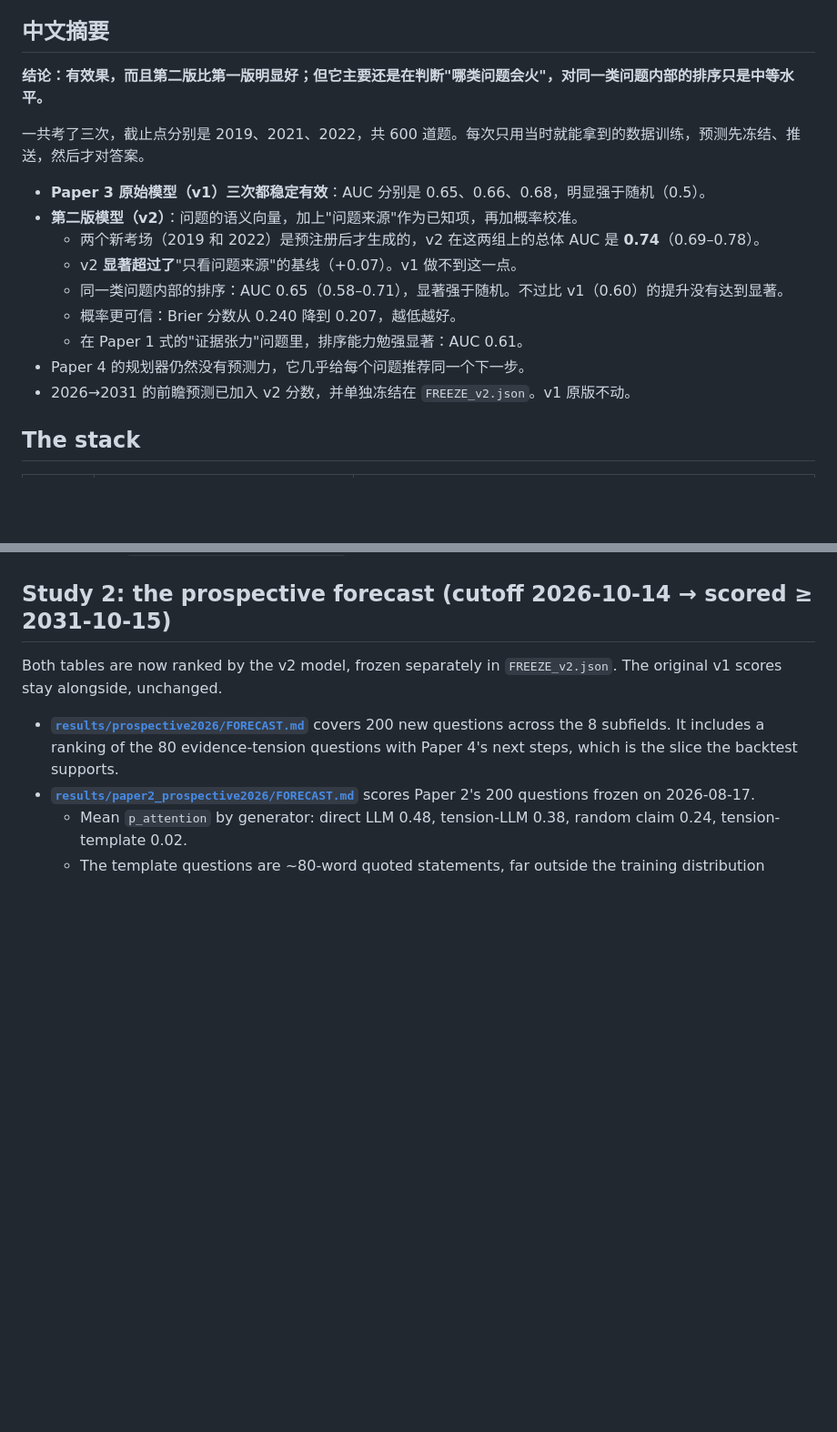
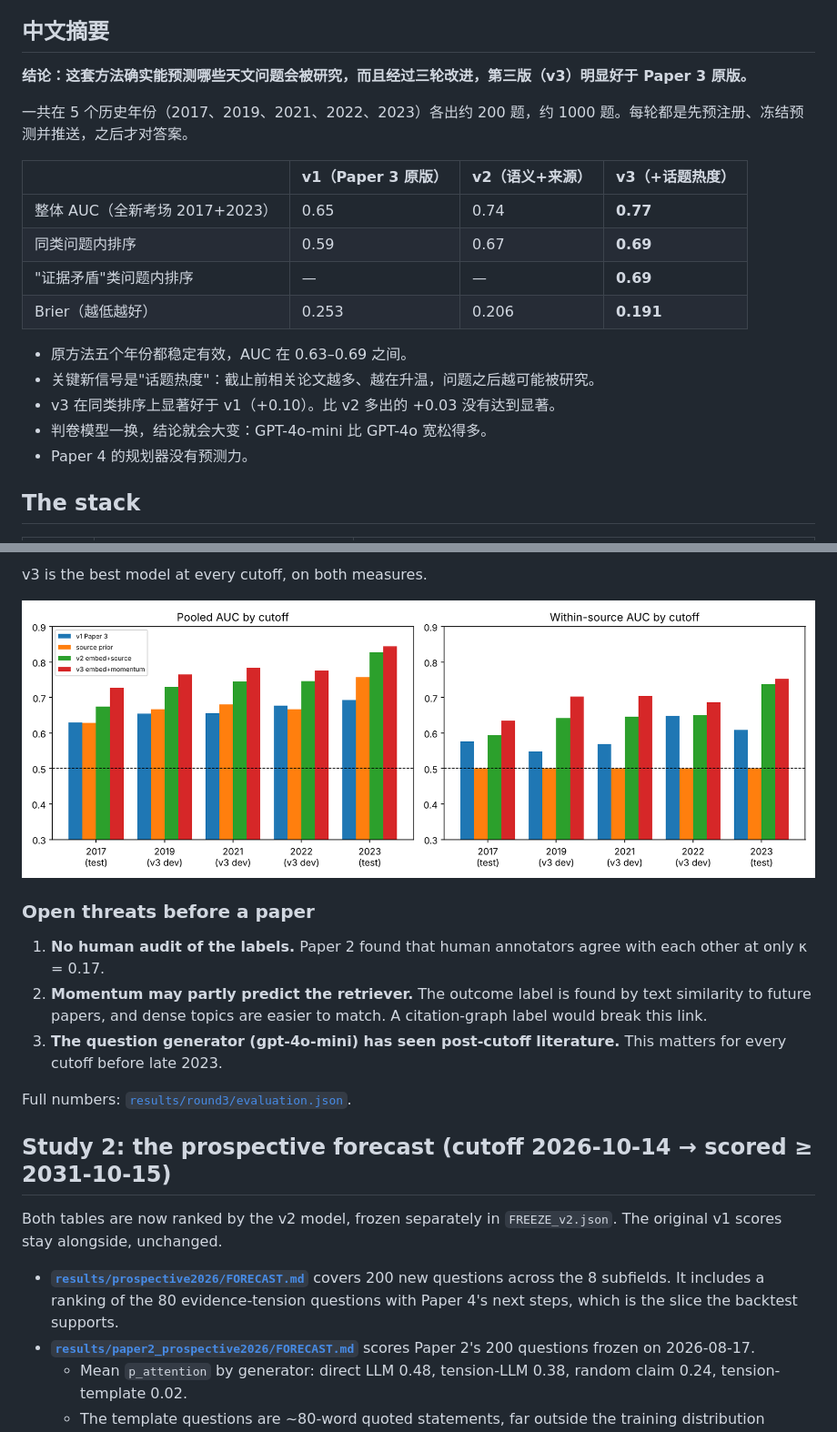
Before and after one commit to nonameisready/scientific-discovery-astronomy, a Markdown page: README.md, 2 parts joined by grey strips. Shown at 91% size. Drawn GitHub-style; pictures changed too: results/round3/auc_by_cohort.png (added); blank space fills up the shorter version.

```diff
--- a/README.md
+++ b/README.md
@@ -11,19 +11,22 @@ and tests it the only honest way available:
 
 ## 中文摘要
 
-**结论：有效果，而且第二版比第一版明显好；但它主要还是在判断"哪类问题会火"，对同一类问题内部的排序只是中等水平。**
+**结论：这套方法确实能预测哪些天文问题会被研究，而且经过三轮改进，第三版（v3）明显好于 Paper 3 原版。**
 
-一共考了三次，截止点分别是 2019、2021、2022，共 600 道题。每次只用当时就能拿到的数据训练，预测先冻结、推送，然后才对答案。
+一共在 5 个历史年份（2017、2019、2021、2022、2023）各出约 200 题，约 1000 题。每轮都是先预注册、冻结预测并推送，之后才对答案。
 
-- **Paper 3 原始模型（v1）三次都稳定有效**：AUC 分别是 0.65、0.66、0.68，明显强于随机（0.5）。
-- **第二版模型（v2）**：问题的语义向量，加上"问题来源"作为已知项，再加概率校准。
-  - 两个新考场（2019 和 2022）是预注册后才生成的，v2 在这两组上的总体 AUC 是 **0.74**（0.69–0.78）。
-  - v2 **显著超过了**"只看问题来源"的基线（+0.07）。v1 做不到这一点。
-  - 同一类问题内部的排序：AUC 0.65（0.58–0.71），显著强于随机。不过比 v1（0.60）的提升没有达到显著。
-  - 概率更可信：Brier 分数从 0.240 降到 0.207，越低越好。
-  - 在 Paper 1 式的"证据张力"问题里，排序能力勉强显著：AUC 0.61。
-- Paper 4 的规划器仍然没有预测力，它几乎给每个问题推荐同一个下一步。
-- 2026→2031 的前瞻预测已加入 v2 分数，并单独冻结在 `FREEZE_v2.json`。v1 原版不动。
+| | v1（Paper 3 原版） | v2（语义+来源） | **v3（+话题热度）** |
+|---|---|---|---|
+| 整体 AUC（全新考场 2017+2023） | 0.65 | 0.74 | **0.77** |
+| 同类问题内排序 | 0.59 | 0.67 | **0.69** |
+| "证据矛盾"类问题内排序 | — | — | **0.69** |
+| Brier（越低越好） | 0.253 | 0.206 | **0.191** |
+
+- 原方法五个年份都稳定有效，AUC 在 0.63–0.69 之间。
+- 关键新信号是"话题热度"：截止前相关论文越多、越在升温，问题之后越可能被研究。
+- v3 在同类排序上显著好于 v1（+0.10）。比 v2 多出的 +0.03 没有达到显著。
+- 判卷模型一换，结论就会大变：GPT-4o-mini 比 GPT-4o 宽松得多。
+- Paper 4 的规划器没有预测力。
 
 ## The stack
 
@@ -213,3 +270,19 @@ Full numbers: [`results/round2/evaluation.json`](results/round2/evaluation.json)
+v3 is the best model at every cutoff, on both measures.
+
+![AUC by cutoff](results/round3/auc_by_cohort.png)
+
+### Open threats before a paper
+
+1. **No human audit of the labels.** Paper 2 found that human annotators agree
+   with each other at only κ = 0.17.
+2. **Momentum may partly predict the retriever.** The outcome label is found
+   by text similarity to future papers, and dense topics are easier to match.
+   A citation-graph label would break this link.
+3. **The question generator (gpt-4o-mini) has seen post-cutoff literature.**
+   This matters for every cutoff before late 2023.
+
+Full numbers: [`results/round3/evaluation.json`](results/round3/evaluation.json).
+
 ## Study 2: the prospective forecast (cutoff 2026-10-14 → scored ≥ 2031-10-15)
 
 Both tables are now ranked by the v2 model, frozen separately in
```
Also changed, not shown: other parts of README.md (+54 -0 lines), 7 other files.
